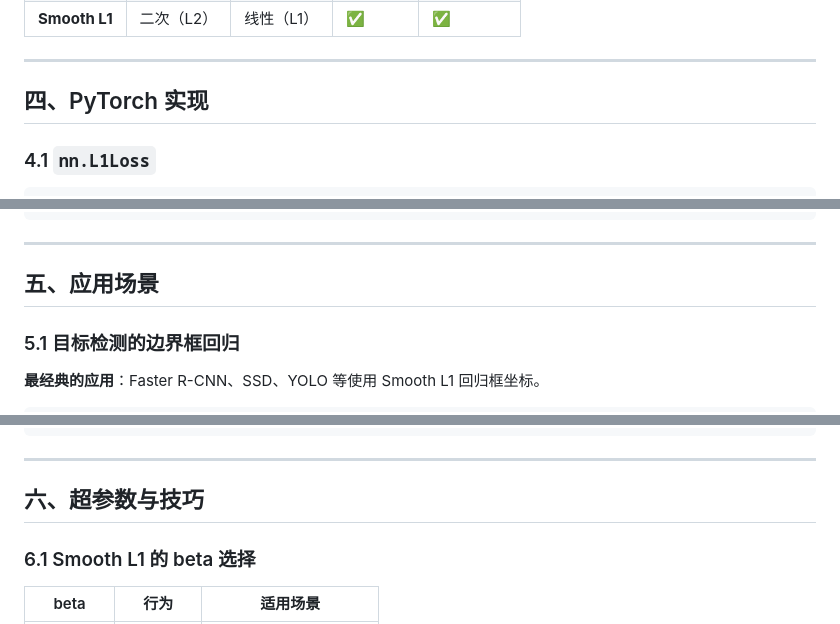
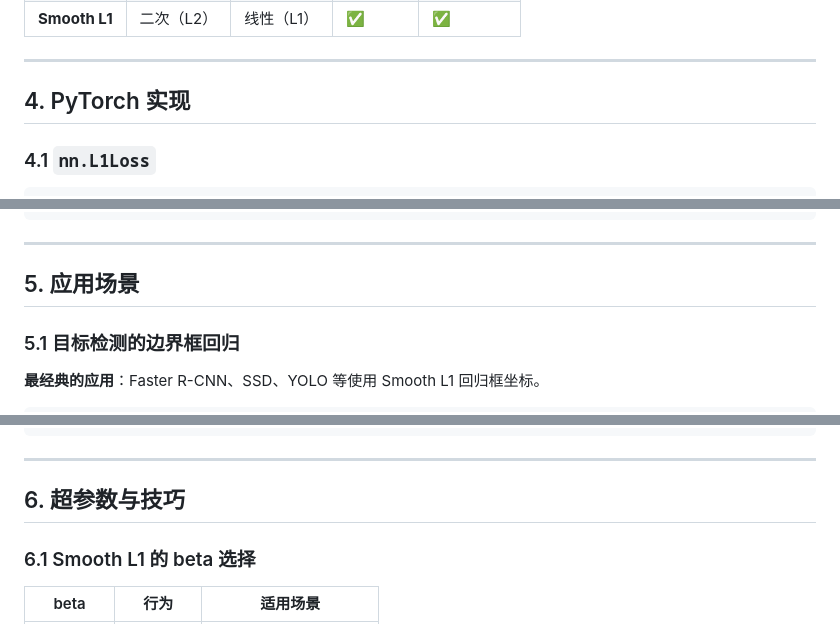
Before and after one commit to wanghaiyang1930/wanghaiyang1930.github.io, a Markdown page: docs/deeplearning/l1_loss.md, 3 parts joined by grey strips. Rendered like a GitHub page.

```diff
--- a/docs/deeplearning/l1_loss.md
+++ b/docs/deeplearning/l1_loss.md
@@ -169,7 +169,7 @@ Loss
 
 ---
 
-## 四、PyTorch 实现
+## 4. PyTorch 实现
 
 ### 4.1 `nn.L1Loss`
 
@@ -269,7 +269,7 @@ def smooth_l1_manual(pred, target, beta=1.0, reduction='mean'):
 
 ---
 
-## 五、应用场景
+## 5. 应用场景
 
 ### 5.1 目标检测的边界框回归
 
@@ -423,7 +423,7 @@ class KeypointLoss(nn.Module):
 
 ---
 
-## 六、超参数与技巧
+## 6. 超参数与技巧
 
 ### 6.1 Smooth L1 的 beta 选择
 
```
Also changed, not shown: other parts of docs/deeplearning/l1_loss.md (+12 -14 lines).
